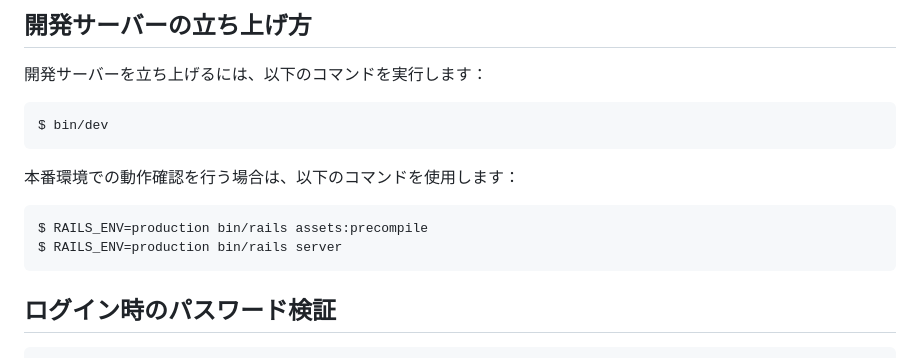
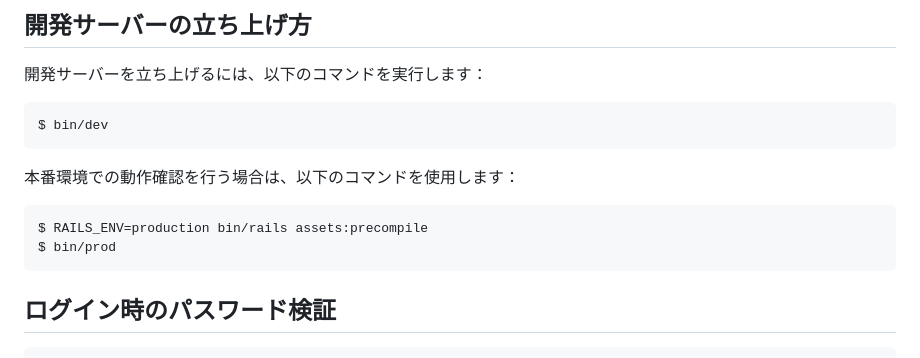
Before and after one commit to anmoti/UNDO, a Markdown page: README.md, the part around the change. GitHub-like rendering.

Commit message:
fix: 本番環境でのサーバー起動コマンドを修正

````diff
--- a/README.md
+++ b/README.md
@@ -60,7 +60,7 @@ $ bin/dev
 
 ```bash
 $ RAILS_ENV=production bin/rails assets:precompile
-$ RAILS_ENV=production bin/rails server
+$ bin/prod
 ```
 
 ## ログイン時のパスワード検証
````
